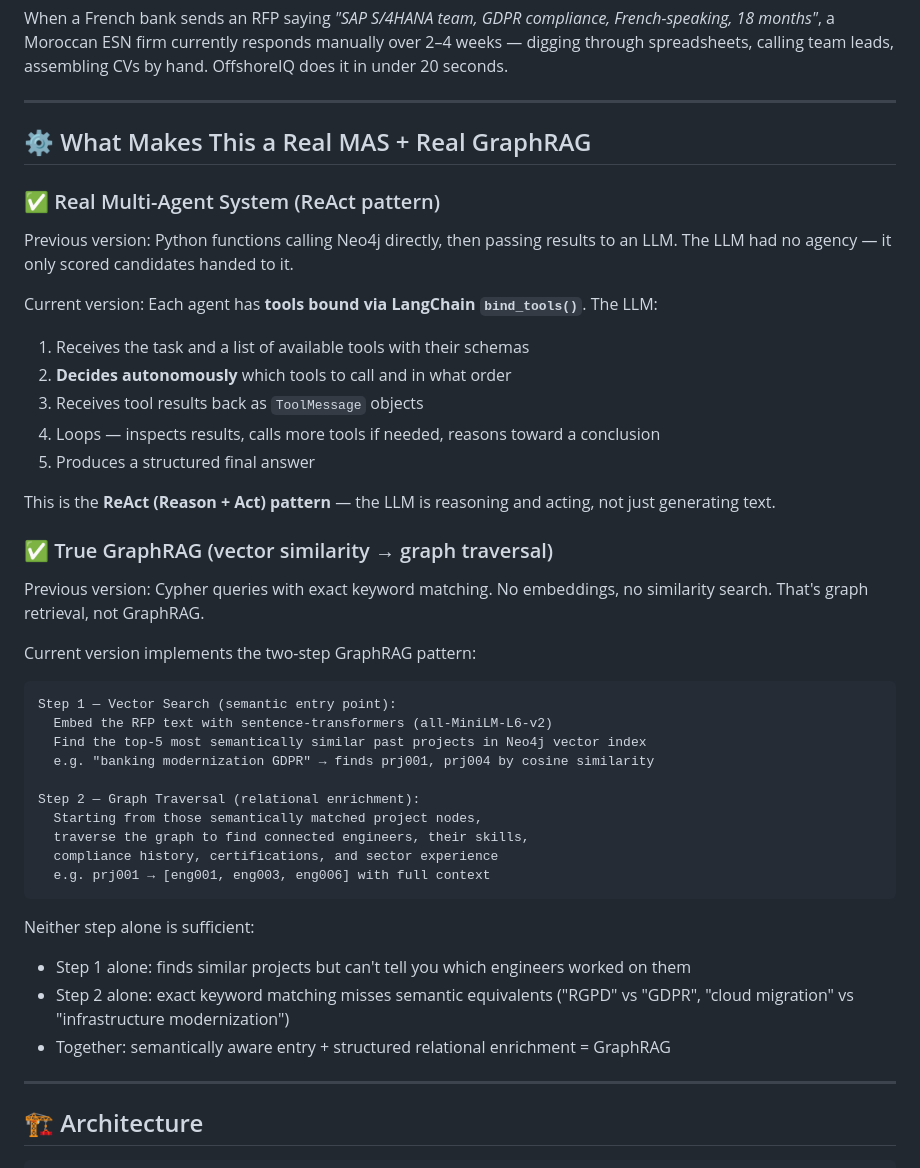
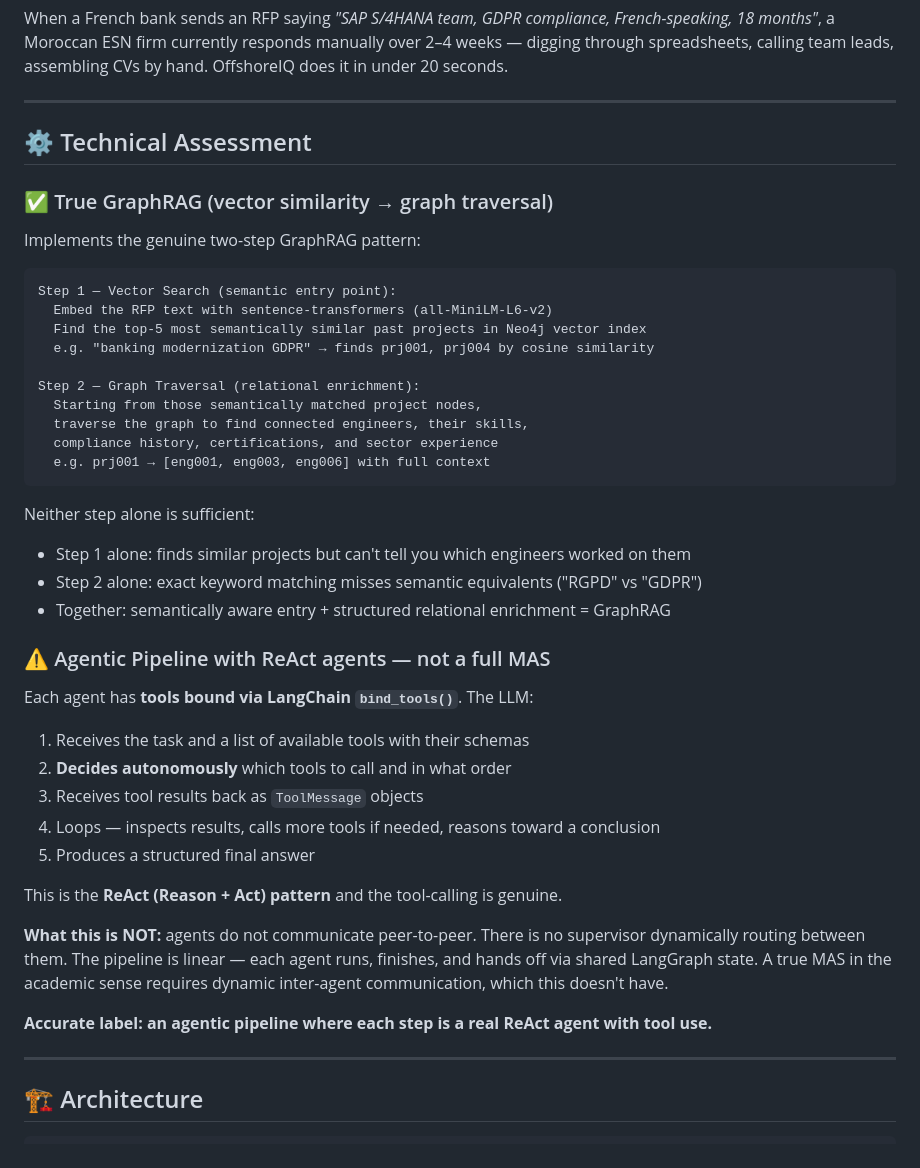
Before and after one commit to Othamane/OffshoreIQ, a Markdown page: README.md, the part around the change. Drawn GitHub-style.

````diff
--- a/README.md
+++ b/README.md
@@ -30,27 +30,11 @@ When a French bank sends an RFP saying *"SAP S/4HANA team, GDPR compliance, Fren
 
 ---
 
-## ⚙️ What Makes This a Real MAS + Real GraphRAG
-
-### ✅ Real Multi-Agent System (ReAct pattern)
-
-Previous version: Python functions calling Neo4j directly, then passing results to an LLM. The LLM had no agency — it only scored candidates handed to it.
-
-Current version: Each agent has **tools bound via LangChain `bind_tools()`**. The LLM:
-1. Receives the task and a list of available tools with their schemas
-2. **Decides autonomously** which tools to call and in what order
-3. Receives tool results back as `ToolMessage` objects
-4. Loops — inspects results, calls more tools if needed, reasons toward a conclusion
-5. Produces a structured final answer
-
-This is the **ReAct (Reason + Act) pattern** — the LLM is reasoning and acting, not just generating text.
+## ⚙️ Technical Assessment
 
 ### ✅ True GraphRAG (vector similarity → graph traversal)
 
-Previous version: Cypher queries with exact keyword matching. No embeddings, no similarity search. That's graph retrieval, not GraphRAG.
-
-Current version implements the two-step GraphRAG pattern:
-
+Implements the genuine two-step GraphRAG pattern:
 ```
 Step 1 — Vector Search (semantic entry point):
   Embed the RFP text with sentence-transformers (all-MiniLM-L6-v2)
@@ -66,8 +50,23 @@ Step 2 — Graph Traversal (relational enrichment):
 
 Neither step alone is sufficient:
 - Step 1 alone: finds similar projects but can't tell you which engineers worked on them
-- Step 2 alone: exact keyword matching misses semantic equivalents ("RGPD" vs "GDPR", "cloud migration" vs "infrastructure modernization")
+- Step 2 alone: exact keyword matching misses semantic equivalents ("RGPD" vs "GDPR")
 - Together: semantically aware entry + structured relational enrichment = GraphRAG
+
+### ⚠️ Agentic Pipeline with ReAct agents — not a full MAS
+
+Each agent has **tools bound via LangChain `bind_tools()`**. The LLM:
+1. Receives the task and a list of available tools with their schemas
+2. **Decides autonomously** which tools to call and in what order
+3. Receives tool results back as `ToolMessage` objects
+4. Loops — inspects results, calls more tools if needed, reasons toward a conclusion
+5. Produces a structured final answer
+
+This is the **ReAct (Reason + Act) pattern** and the tool-calling is genuine.
+
+**What this is NOT:** agents do not communicate peer-to-peer. There is no supervisor dynamically routing between them. The pipeline is linear — each agent runs, finishes, and hands off via shared LangGraph state. A true MAS in the academic sense requires dynamic inter-agent communication, which this doesn't have.
+
+**Accurate label: an agentic pipeline where each step is a real ReAct agent with tool use.**
 
 ---
 
````
